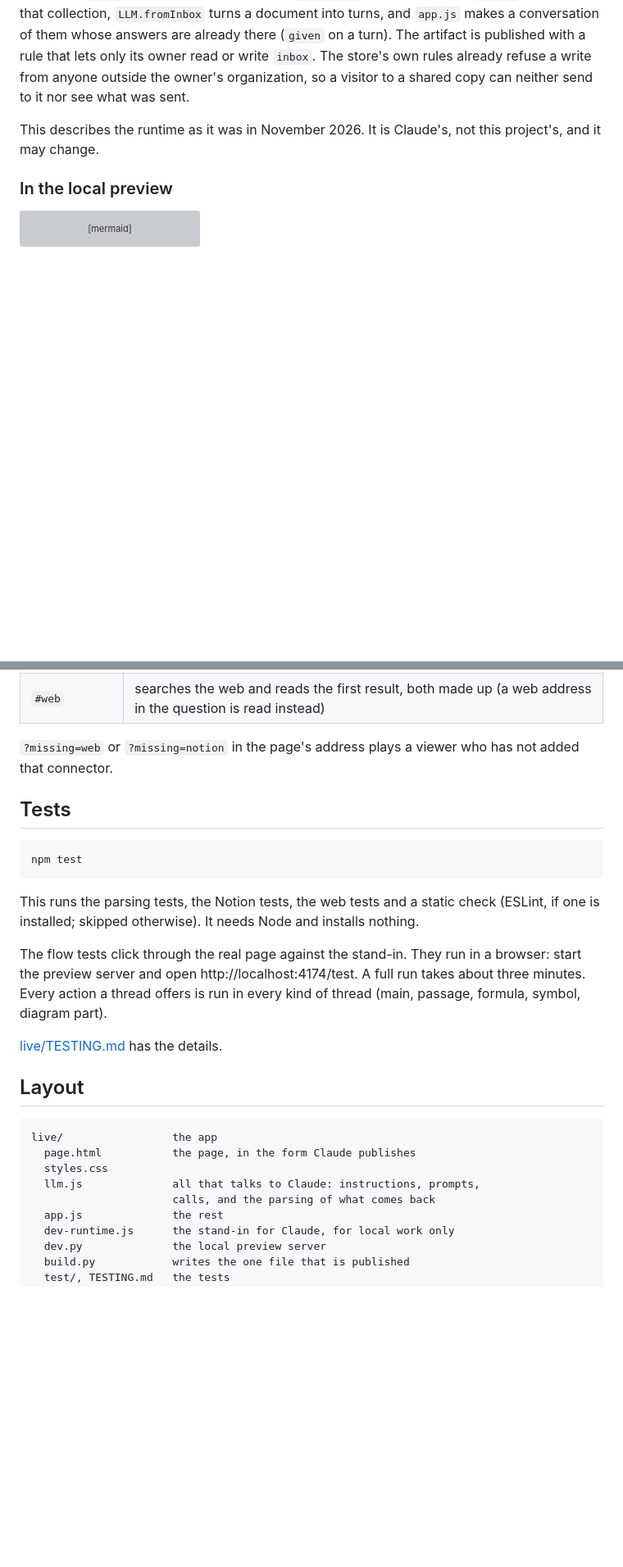
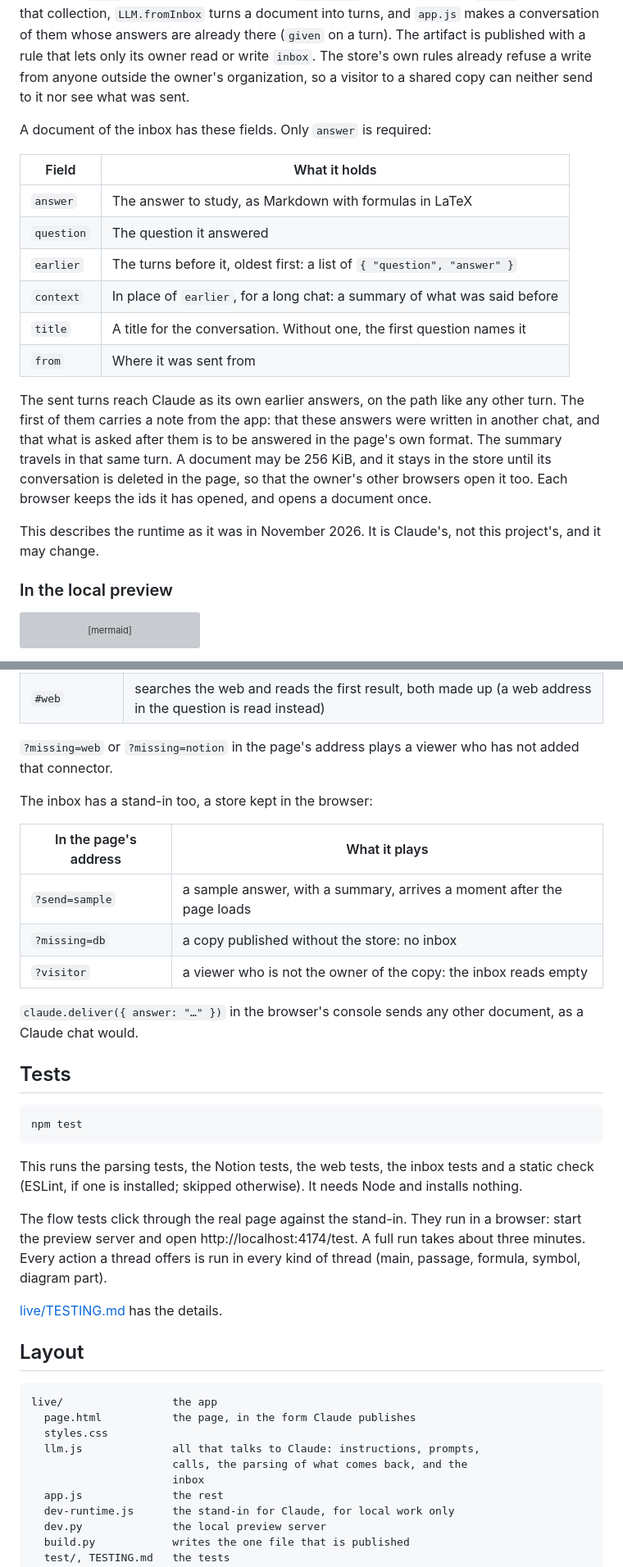
Before and after one commit to hideaki/human-distillation, a Markdown page: README.md, 2 parts joined by grey strips. Shown at 82% size. Rendered like a GitHub page; blank space fills up the shorter version; grey boxes are pictures that could not be loaded.

````diff
--- a/README.md
+++ b/README.md
@@ -407,6 +432,26 @@ to that collection, `LLM.fromInbox` turns a document into turns, and
 owner read or write `inbox`. The store's own rules already refuse a write
 from anyone outside the owner's organization, so a visitor to a shared copy
 can neither send to it nor see what was sent.
+
+A document of the inbox has these fields. Only `answer` is required:
+
+| Field | What it holds |
+| --- | --- |
+| `answer` | The answer to study, as Markdown with formulas in LaTeX |
+| `question` | The question it answered |
+| `earlier` | The turns before it, oldest first: a list of `{ "question", "answer" }` |
+| `context` | In place of `earlier`, for a long chat: a summary of what was said before |
+| `title` | A title for the conversation. Without one, the first question names it |
+| `from` | Where it was sent from |
+
+The sent turns reach Claude as its own earlier answers, on the path like any
+other turn. The first of them carries a note from the app: that these
+answers were written in another chat, and that what is asked after them is
+to be answered in the page's own format. The summary travels in that same
+turn. A document may be 256 KiB, and it stays in the store until its
+conversation is deleted in the page, so that the owner's other browsers
+open it too. Each browser keeps the ids it has opened, and opens a document
+once.
 
 This describes the runtime as it was in November 2026. It is Claude's, not
 this project's, and it may change.
@@ -600,14 +645,26 @@ Words in a question steer the stand-in, for trying the awkward paths:
 `?missing=web` or `?missing=notion` in the page's address plays a viewer who
 has not added that connector.
 
+The inbox has a stand-in too, a store kept in the browser:
+
+| In the page's address | What it plays |
+| --- | --- |
+| `?send=sample` | a sample answer, with a summary, arrives a moment after the page loads |
+| `?missing=db` | a copy published without the store: no inbox |
+| `?visitor` | a viewer who is not the owner of the copy: the inbox reads empty |
+
+`claude.deliver({ answer: "…" })` in the browser's console sends any other
+document, as a Claude chat would.
+
 ## Tests
 
 ```bash
 npm test
 ```
 
-This runs the parsing tests, the Notion tests, the web tests and a static
-check (ESLint, if one is installed; skipped otherwise). It needs Node and installs nothing.
+This runs the parsing tests, the Notion tests, the web tests, the inbox
+tests and a static check (ESLint, if one is installed; skipped otherwise).
+It needs Node and installs nothing.
 
 The flow tests click through the real page against the stand-in. They run in
 a browser: start the preview server and open http://localhost:4174/test. A
@@ -622,7 +679,8 @@ every kind of thread (main, passage, formula, symbol, diagram part).
       page.html           the page, in the form Claude publishes
       styles.css
       llm.js              all that talks to Claude: instructions, prompts,
-                          calls, and the parsing of what comes back
+                          calls, the parsing of what comes back, and the
+                          inbox
       app.js              the rest
       dev-runtime.js      the stand-in for Claude, for local work only
       dev.py              the local preview server
````
Also changed, not shown: other parts of README.md (+45 -20 lines), CLAUDE.md (+5 -3 lines), docs/sent-answer.png (added), 1 other file.
